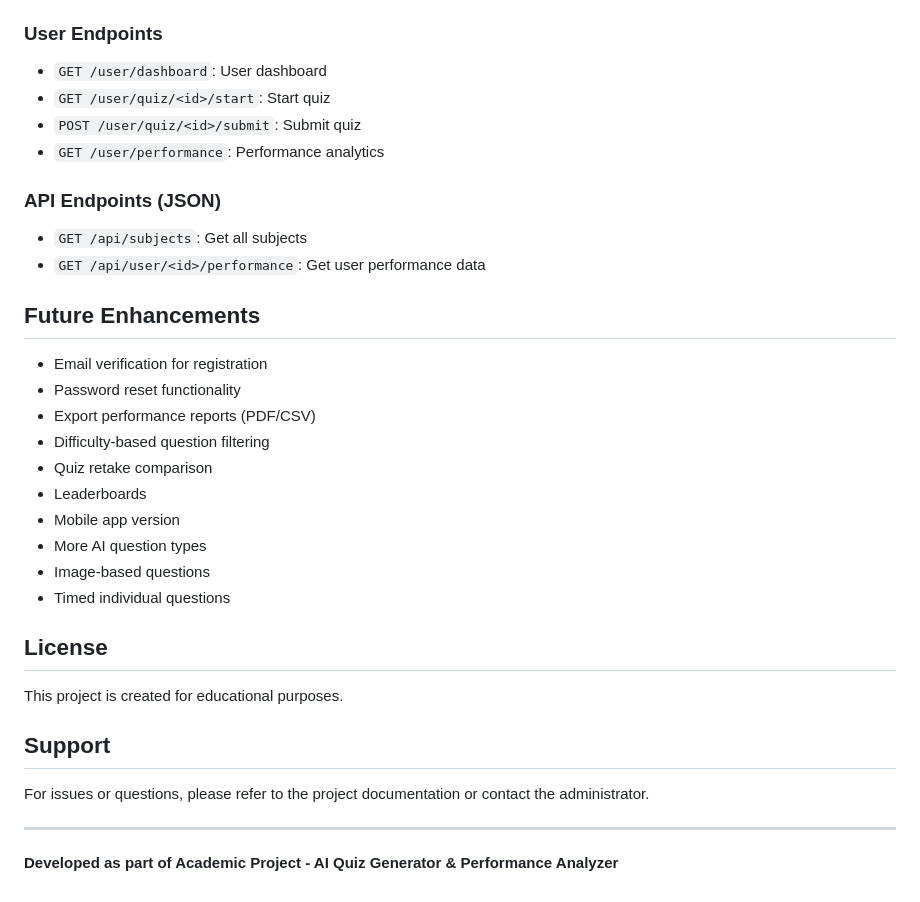
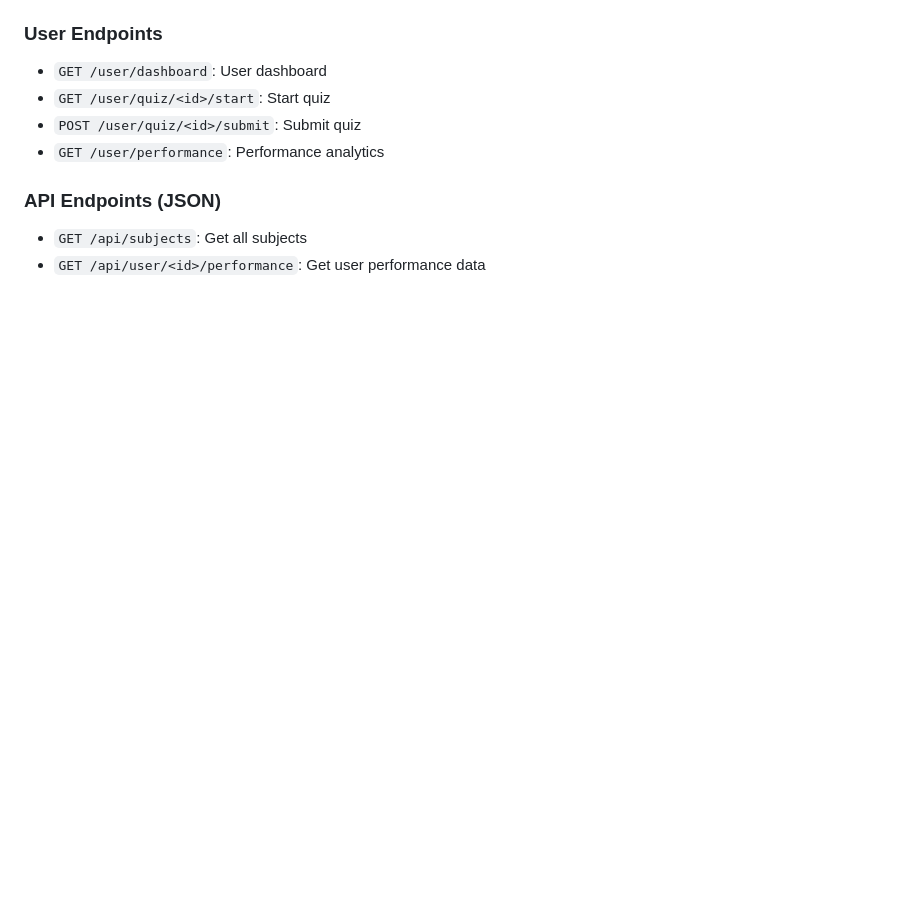
Before and after one commit to Sonalraikar8585/AI-quiz-app, a Markdown page: README.md, the part around the change. Drawn GitHub-style; blank space fills up the shorter version.

Commit message:
Clean up README
Removed future enhancements and license sections from README.

```diff
--- a/README.md
+++ b/README.md
@@ -259,28 +259,3 @@ pip install -r requirements.txt
 ### API Endpoints (JSON)
 - `GET /api/subjects`: Get all subjects
 - `GET /api/user/<id>/performance`: Get user performance data
-
-## Future Enhancements
-
-- Email verification for registration
-- Password reset functionality
-- Export performance reports (PDF/CSV)
-- Difficulty-based question filtering
-- Quiz retake comparison
-- Leaderboards
-- Mobile app version
-- More AI question types
-- Image-based questions
-- Timed individual questions
-
-## License
-
-This project is created for educational purposes.
-
-## Support
-
-For issues or questions, please refer to the project documentation or contact the administrator.
-
----
-
-**Developed as part of Academic Project - AI Quiz Generator & Performance Analyzer**
```
